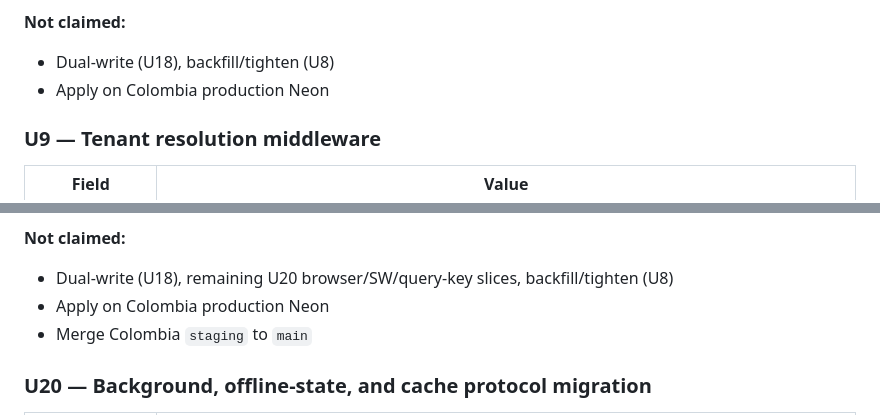
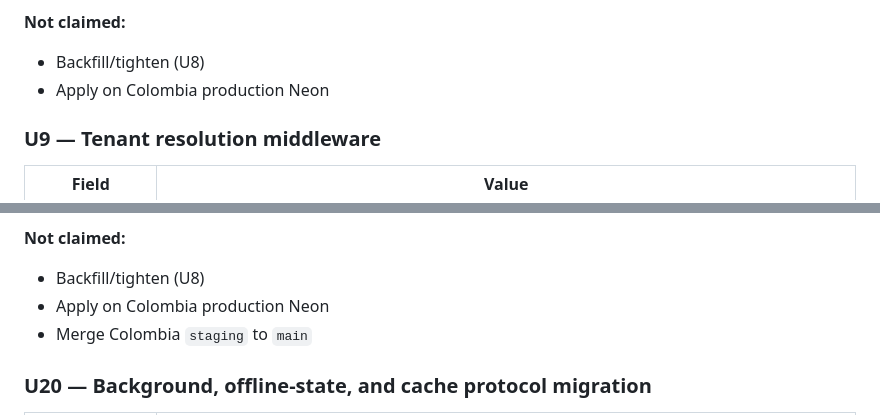
Before and after one commit to mallanet/Terremotocolombia, a Markdown page: docs/plans/2026-08-22-001-multi-incident-platform-execution-ledger.md, 2 parts joined by grey strips. GitHub-like rendering.

```diff
--- a/docs/plans/2026-08-22-001-multi-incident-platform-execution-ledger.md
+++ b/docs/plans/2026-08-22-001-multi-incident-platform-execution-ledger.md
@@ -316,7 +317,7 @@ platform clone only through U19 after Phase A commits land on Colombia `main`.
 
 **Not claimed:**
 
-- Dual-write (U18), backfill/tighten (U8)
+- Backfill/tighten (U8)
 - Apply on Colombia production Neon
 
 ### U9 — Tenant resolution middleware
@@ -375,7 +376,7 @@ platform clone only through U19 after Phase A commits land on Colombia `main`.
 
 **Not claimed:**
 
-- Dual-write (U18), remaining U20 browser/SW/query-key slices, backfill/tighten (U8)
+- Backfill/tighten (U8)
 - Apply on Colombia production Neon
 - Merge Colombia `staging` to `main`
 
```
Also changed, not shown: other parts of docs/plans/2026-08-22-001-multi-incident-platform-execution-ledger.md (+60 -9 lines).
